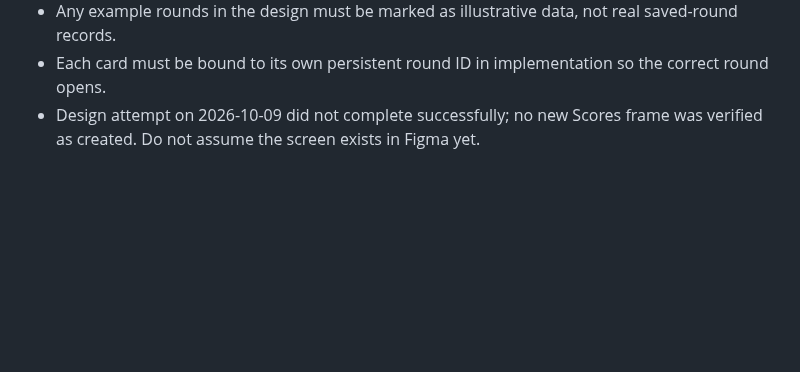
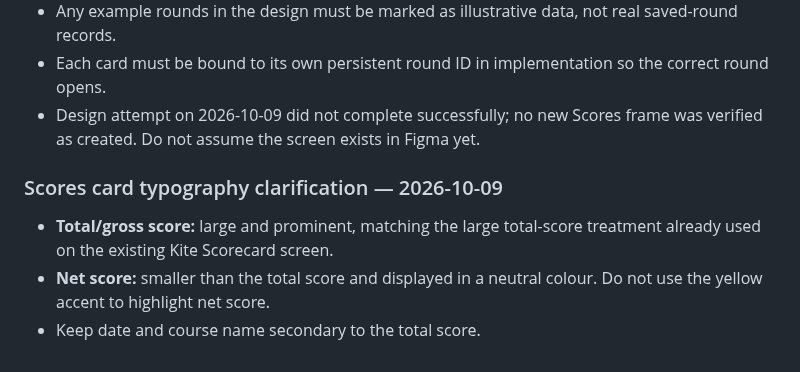
Before and after one commit to mccrystal111-design/uido-live-test, a Markdown page: docs/project/KITE-UI-QA-MEMORY.md, the part around the change. GitHub-like rendering; blank space fills up the shorter version.

Commit message:
docs: clarify Kite Scores card hierarchy

```diff
--- a/docs/project/KITE-UI-QA-MEMORY.md
+++ b/docs/project/KITE-UI-QA-MEMORY.md
@@ -112,3 +112,10 @@ This was a baseline review, not a design edit. No Figma layers were changed and
 - Any example rounds in the design must be marked as illustrative data, not real saved-round records.
 - Each card must be bound to its own persistent round ID in implementation so the correct round opens.
 - Design attempt on 2026-10-09 did not complete successfully; no new Scores frame was verified as created. Do not assume the screen exists in Figma yet.
+
+
+### Scores card typography clarification — 2026-10-09
+
+- **Total/gross score:** large and prominent, matching the large total-score treatment already used on the existing Kite Scorecard screen.
+- **Net score:** smaller than the total score and displayed in a neutral colour. Do not use the yellow accent to highlight net score.
+- Keep date and course name secondary to the total score.
```
